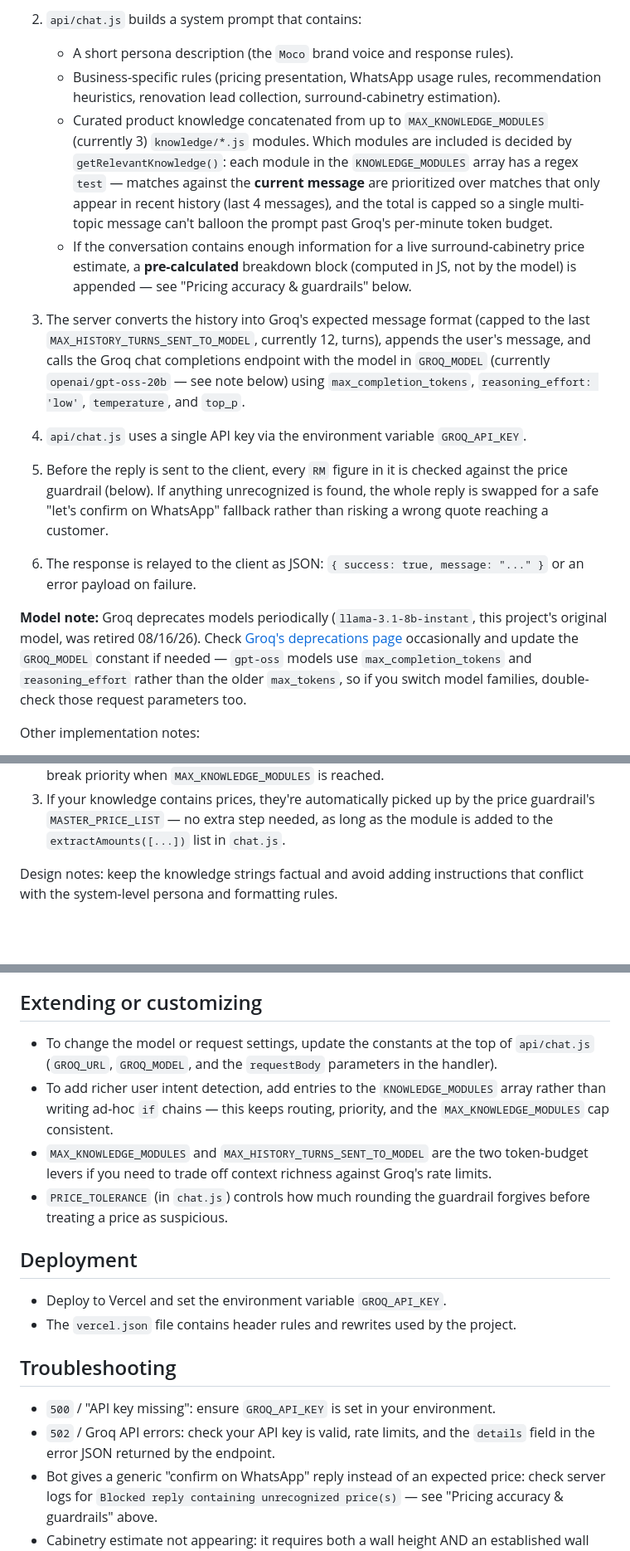
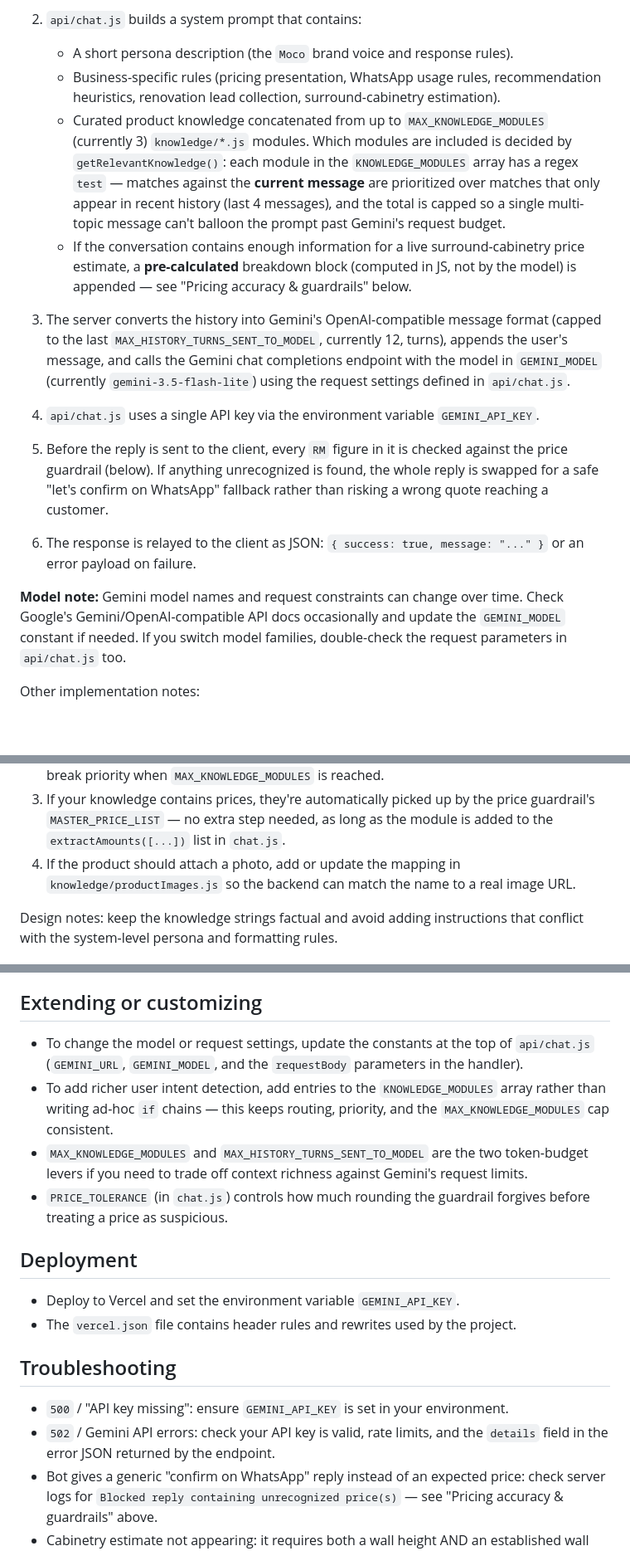
Before and after one commit to Zorrow14/mocof-chatbot, a Markdown page: README.md, 3 parts joined by grey strips. Shown at 83% size. GitHub-like rendering; blank space fills up the shorter version.

Commit message:
Update README to reflect API transition from Groq to Gemini, including key changes in environment variables and API call details.

```diff
--- a/README.md
+++ b/README.md
@@ -50,18 +51,18 @@ See the files in the repo for implementation details.
 2. `api/chat.js` builds a system prompt that contains:
    - A short persona description (the `Moco` brand voice and response rules).
    - Business-specific rules (pricing presentation, WhatsApp usage rules, recommendation heuristics, renovation lead collection, surround-cabinetry estimation).
-   - Curated product knowledge concatenated from up to `MAX_KNOWLEDGE_MODULES` (currently 3) `knowledge/*.js` modules. Which modules are included is decided by `getRelevantKnowledge()`: each module in the `KNOWLEDGE_MODULES` array has a regex `test` — matches against the **current message** are prioritized over matches that only appear in recent history (last 4 messages), and the total is capped so a single multi-topic message can't balloon the prompt past Groq's per-minute token budget.
+   - Curated product knowledge concatenated from up to `MAX_KNOWLEDGE_MODULES` (currently 3) `knowledge/*.js` modules. Which modules are included is decided by `getRelevantKnowledge()`: each module in the `KNOWLEDGE_MODULES` array has a regex `test` — matches against the **current message** are prioritized over matches that only appear in recent history (last 4 messages), and the total is capped so a single multi-topic message can't balloon the prompt past Gemini's request budget.
    - If the conversation contains enough information for a live surround-cabinetry price estimate, a **pre-calculated** breakdown block (computed in JS, not by the model) is appended — see "Pricing accuracy & guardrails" below.
 
-3. The server converts the history into Groq's expected message format (capped to the last `MAX_HISTORY_TURNS_SENT_TO_MODEL`, currently 12, turns), appends the user's message, and calls the Groq chat completions endpoint with the model in `GROQ_MODEL` (currently `openai/gpt-oss-20b` — see note below) using `max_completion_tokens`, `reasoning_effort: 'low'`, `temperature`, and `top_p`.
+3. The server converts the history into Gemini's OpenAI-compatible message format (capped to the last `MAX_HISTORY_TURNS_SENT_TO_MODEL`, currently 12, turns), appends the user's message, and calls the Gemini chat completions endpoint with the model in `GEMINI_MODEL` (currently `gemini-3.5-flash-lite`) using the request settings defined in `api/chat.js`.
 
-4. `api/chat.js` uses a single API key via the environment variable `GROQ_API_KEY`.
+4. `api/chat.js` uses a single API key via the environment variable `GEMINI_API_KEY`.
 
 5. Before the reply is sent to the client, every `RM` figure in it is checked against the price guardrail (below). If anything unrecognized is found, the whole reply is swapped for a safe "let's confirm on WhatsApp" fallback rather than risking a wrong quote reaching a customer.
 
 6. The response is relayed to the client as JSON: `{ success: true, message: "..." }` or an error payload on failure.
 
-**Model note:** Groq deprecates models periodically (`llama-3.1-8b-instant`, this project's original model, was retired 08/16/26). Check [Groq's deprecations page](https://console.groq.com/docs/deprecations) occasionally and update the `GROQ_MODEL` constant if needed — `gpt-oss` models use `max_completion_tokens` and `reasoning_effort` rather than the older `max_tokens`, so if you switch model families, double-check those request parameters too.
+**Model note:** Gemini model names and request constraints can change over time. Check Google's Gemini/OpenAI-compatible API docs occasionally and update the `GEMINI_MODEL` constant if needed. If you switch model families, double-check the request parameters in `api/chat.js` too.
 
 Other implementation notes:
 - CORS and common headers are set in the handler and mirrored in `vercel.json`.
@@ -88,6 +90,7 @@ To add or update product information:
 1. Add a new `knowledge/<topic>.js` exporting `get<Topic>Knowledge()` that returns the text to include in the prompt.
 2. Import it in `api/chat.js` and add an entry to the `KNOWLEDGE_MODULES` array: `{ key: 'yourTopic', test: /keyword|regex/, fn: getYourTopicKnowledge }`. Order matters if you expect overlap with other modules on a single message, since the array order is the tie-break priority when `MAX_KNOWLEDGE_MODULES` is reached.
 3. If your knowledge contains prices, they're automatically picked up by the price guardrail's `MASTER_PRICE_LIST` — no extra step needed, as long as the module is added to the `extractAmounts([...])` list in `chat.js`.
+4. If the product should attach a photo, add or update the mapping in `knowledge/productImages.js` so the backend can match the name to a real image URL.
 
 Design notes: keep the knowledge strings factual and avoid adding instructions that conflict with the system-level persona and formatting rules.
 
@@ -116,20 +119,20 @@ This bot has been through real hallucination incidents in testing (inventing non
 
 ## Extending or customizing
 
-- To change the model or request settings, update the constants at the top of `api/chat.js` (`GROQ_URL`, `GROQ_MODEL`, and the `requestBody` parameters in the handler).
+- To change the model or request settings, update the constants at the top of `api/chat.js` (`GEMINI_URL`, `GEMINI_MODEL`, and the `requestBody` parameters in the handler).
 - To add richer user intent detection, add entries to the `KNOWLEDGE_MODULES` array rather than writing ad-hoc `if` chains — this keeps routing, priority, and the `MAX_KNOWLEDGE_MODULES` cap consistent.
-- `MAX_KNOWLEDGE_MODULES` and `MAX_HISTORY_TURNS_SENT_TO_MODEL` are the two token-budget levers if you need to trade off context richness against Groq's rate limits.
+- `MAX_KNOWLEDGE_MODULES` and `MAX_HISTORY_TURNS_SENT_TO_MODEL` are the two token-budget levers if you need to trade off context richness against Gemini's request limits.
 - `PRICE_TOLERANCE` (in `chat.js`) controls how much rounding the guardrail forgives before treating a price as suspicious.
 
 ## Deployment
 
-- Deploy to Vercel and set the environment variable `GROQ_API_KEY`.
+- Deploy to Vercel and set the environment variable `GEMINI_API_KEY`.
 - The `vercel.json` file contains header rules and rewrites used by the project.
 
 ## Troubleshooting
 
-- `500` / "API key missing": ensure `GROQ_API_KEY` is set in your environment.
-- `502` / Groq API errors: check your API key is valid, rate limits, and the `details` field in the error JSON returned by the endpoint.
+- `500` / "API key missing": ensure `GEMINI_API_KEY` is set in your environment.
+- `502` / Gemini API errors: check your API key is valid, rate limits, and the `details` field in the error JSON returned by the endpoint.
 - Bot gives a generic "confirm on WhatsApp" reply instead of an expected price: check server logs for `Blocked reply containing unrecognized price(s)` — see "Pricing accuracy & guardrails" above.
 - Cabinetry estimate not appearing: it requires both a wall height AND an established wall bed model somewhere in the recent conversation (and total wall width too, if height is over 9ft) — if any of those is missing, the bot will keep asking rather than guessing.
 
```
Also changed, not shown: other parts of README.md (+7 -5 lines).
